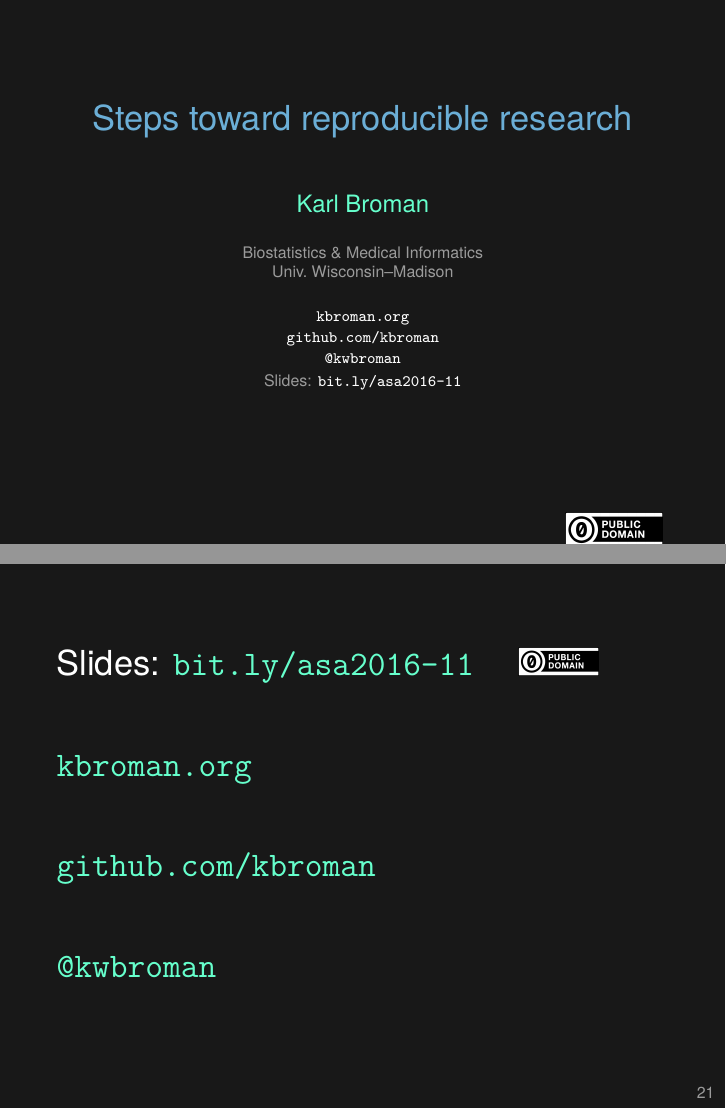
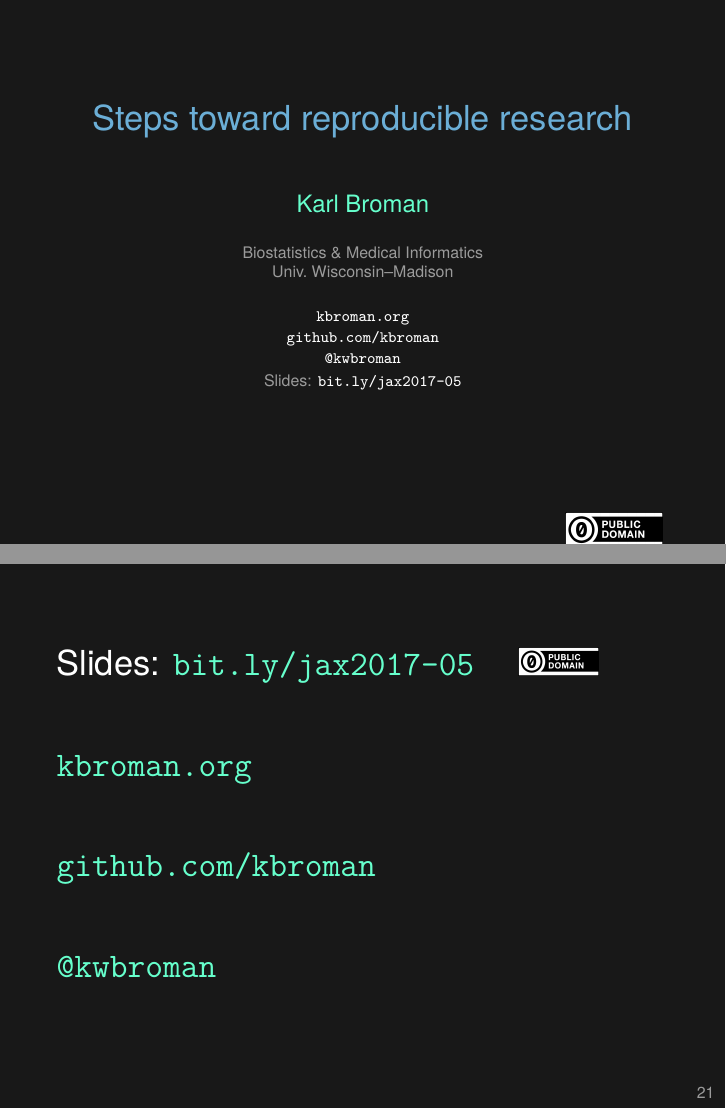
Before and after one commit to kbroman/Talk_ReproRes, LaTeX slides (repro_research.tex): pages 1 and 32 of 32, joined at a grey line. Compiled offline with XeLaTeX.

Commit message:
Revise URLs for JAX course

```diff
--- a/repro_research.tex
+++ b/repro_research.tex
@@ -20,8 +20,8 @@
 \\[-4pt]
 \href{https://twitter.com/kwbroman}{\tt \scriptsize \color{foreground} @kwbroman}
 \\[2pt]
-\scriptsize {\lolit Slides:} \href{http://bit.ly/asa2016-11}{\tt \scriptsize
-  \color{foreground} bit.ly/asa2016-11}
+\scriptsize {\lolit Slides:} \href{http://bit.ly/jax2017-05}{\tt \scriptsize
+  \color{foreground} bit.ly/jax2017-05}
 }
 
 
@@ -36,12 +36,12 @@
   \vfill \hfill \includegraphics[height=6mm]{Figs/cc-zero.png} \vspace*{-1cm}
 
   \note{These are slides for a talk I've given a whole bunch of times,
-    most recently at the Joint Statistial Meetings (JSM),
-    Chicago, Illinois, 3 Aug 2016.
+    most recently for a course on Big Genomic Data at the Jackson Lab,
+    on 17 may 2017.
 
     Source: {\tt https://github.com/kbroman/Talk\_ReproRes} \\
-    Slides: {\tt http://bit.ly/asa2016-11\_nonotes} \\
-    With notes: {\tt http://bit.ly/asa2016-11}
+    Slides: {\tt http://bit.ly/jax2017-05\_nonotes} \\
+    With notes: {\tt http://bit.ly/jax2017-05}
 }
 } }
 
@@ -683,7 +683,7 @@ will be reproducible.
 
 \Large
 
-Slides: \href{http://bit.ly/asa2016-11}{\tt bit.ly/asa2016-11} \quad
+Slides: \href{http://bit.ly/jax2017-05}{\tt bit.ly/jax2017-05} \quad
 \includegraphics[height=5mm]{Figs/cc-zero.png}
 
 \vspace{10mm}
```
Also changed, not shown: Makefile, ReadMe.md.
